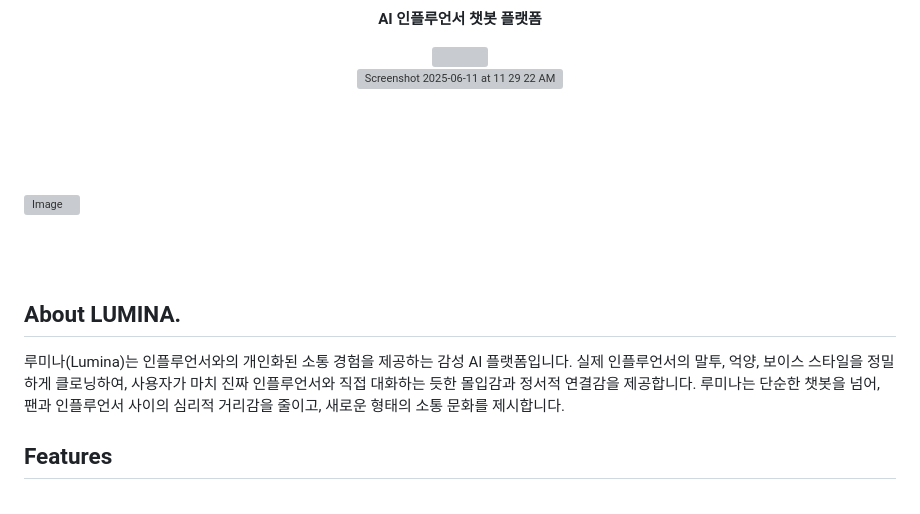
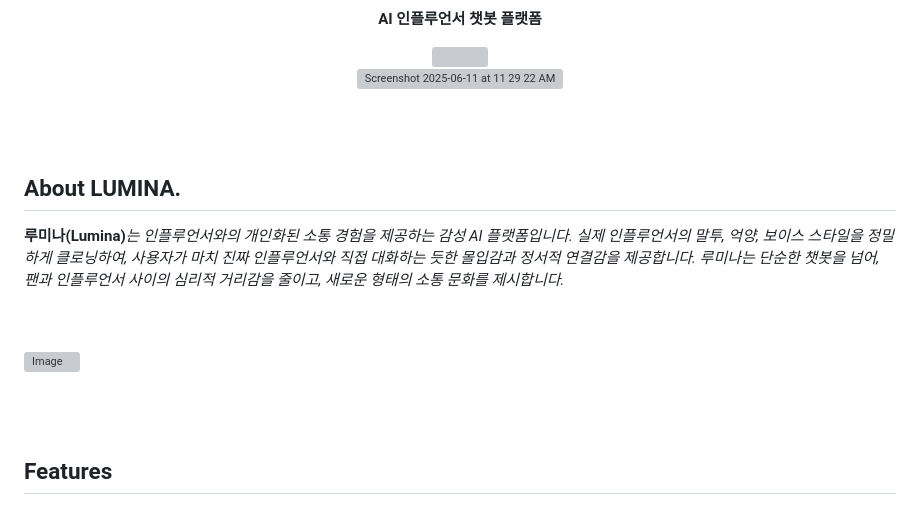
Before and after one commit to SKNETWORKS-FAMILY-AICAMP/SKN10-FINAL-4Team, a Markdown page: README.md, the part around the change. GitHub-like rendering; grey boxes are pictures that could not be loaded.

```diff
--- a/README.md
+++ b/README.md
@@ -20,6 +20,12 @@
 
 <br/>
 <br/>
+
+
+## About LUMINA.
+**루미나(Lumina)**_는 인플루언서와의 개인화된 소통 경험을 제공하는 감성 AI 플랫폼입니다.
+실제 인플루언서의 말투, 억양, 보이스 스타일을 정밀하게 클로닝하여, 사용자가 마치 진짜 인플루언서와 직접 대화하는 듯한 몰입감과 정서적 연결감을 제공합니다. 루미나는 단순한 챗봇을 넘어, 팬과 인플루언서 사이의 심리적 거리감을 줄이고, 새로운 형태의 소통 문화를 제시합니다._
+
 <br/>
 <br/>
 
@@ -27,10 +33,6 @@
 
 <br/>
 <br/>
-
-## About LUMINA.
-루미나(Lumina)는 인플루언서와의 개인화된 소통 경험을 제공하는 감성 AI 플랫폼입니다.
-실제 인플루언서의 말투, 억양, 보이스 스타일을 정밀하게 클로닝하여, 사용자가 마치 진짜 인플루언서와 직접 대화하는 듯한 몰입감과 정서적 연결감을 제공합니다. 루미나는 단순한 챗봇을 넘어, 팬과 인플루언서 사이의 심리적 거리감을 줄이고, 새로운 형태의 소통 문화를 제시합니다.
 
 ## Features
 
```
